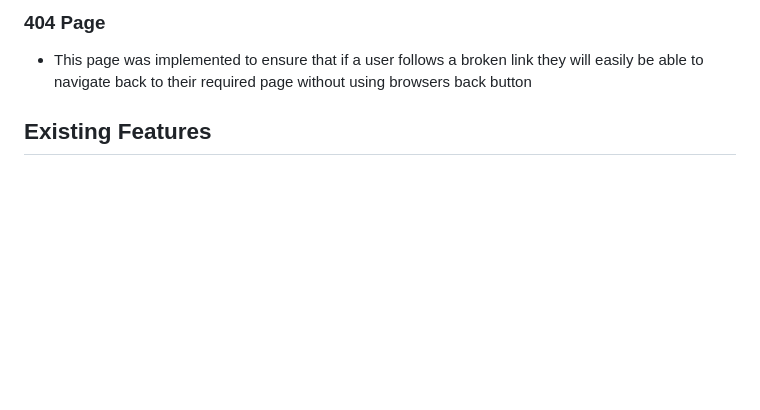
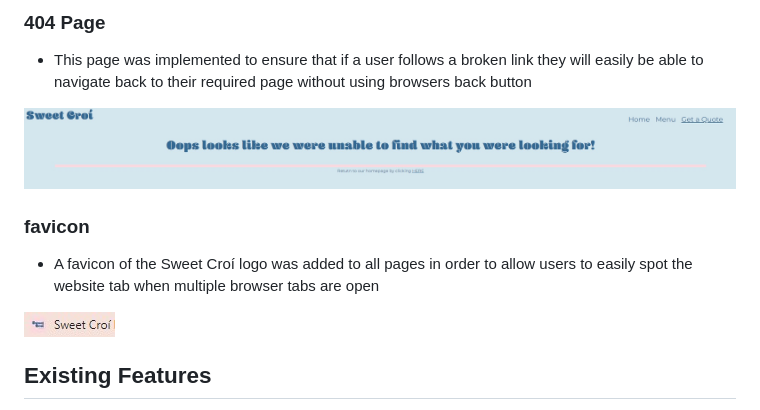
Before and after one commit to Janisroz/sweet-croi, a Markdown page: README.md, the part around the change. Rendered like a GitHub page; pictures changed too: docs/images/404-page.jpg (added), docs/images/favicon.jpg (added); blank space fills up the shorter version.

Commit message:
Add favicon and 404 info to Readme

```diff
--- a/README.md
+++ b/README.md
@@ -79,6 +79,14 @@ View the live site [https://janisroz.github.io/sweet-croi/](https://janisroz.git
 ### 404 Page
 
 - This page was implemented to ensure that if a user follows a broken link they will easily be able to navigate back to their required page without using browsers back button
+
+![An image of the 404 page](docs/images/404-page.jpg)
+
+### favicon
+
+- A favicon of the Sweet Croí logo was added to all pages in order to allow users to easily spot the website tab when multiple browser tabs are open
+
+![An image of the site wide favicon](docs/images/favicon.jpg)
 
 ## Existing Features
 
```
